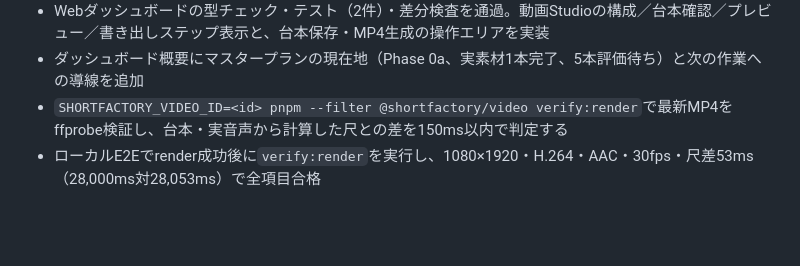
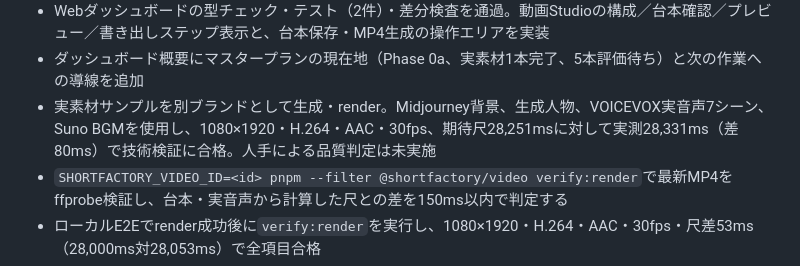
Before and after one commit to ryam244/shortfactory, a Markdown page: docs/progress.md, the part around one of its changes. GitHub-like rendering; blank space fills up the shorter version.

```diff
--- a/docs/progress.md
+++ b/docs/progress.md
@@ -83,6 +83,7 @@ JSON台本・登録素材・VOICEVOX音声を組み合わせて、ローカルPC
 - Video Studioが選択ブランドの登録素材を取得し、認証済みcontent URLをPreviewへ渡す。未登録キーは既存のプレースホルダー描画を使う
 - Webダッシュボードの型チェック・テスト（2件）・差分検査を通過。動画Studioの構成／台本確認／プレビュー／書き出しステップ表示と、台本保存・MP4生成の操作エリアを実装
 - ダッシュボード概要にマスタープランの現在地（Phase 0a、実素材1本完了、5本評価待ち）と次の作業への導線を追加
+- 実素材サンプルを別ブランドとして生成・render。Midjourney背景、生成人物、VOICEVOX実音声7シーン、Suno BGMを使用し、1080×1920・H.264・AAC・30fps、期待尺28,251msに対して実測28,331ms（差80ms）で技術検証に合格。人手による品質判定は未実施
 - `SHORTFACTORY_VIDEO_ID=<id> pnpm --filter @shortfactory/video verify:render`で最新MP4をffprobe検証し、台本・実音声から計算した尺との差を150ms以内で判定する
 - ローカルE2Eでrender成功後に`verify:render`を実行し、1080×1920・H.264・AAC・30fps・尺差53ms（28,000ms対28,053ms）で全項目合格
 - `POST /api/videos/:id/scenes/:sceneId/regenerate`を追加。versionを照合し、対象シーンだけをfixture Directorで差し替えて保存する
```
Also changed, not shown: other parts of docs/progress.md (+1 -1 lines).
